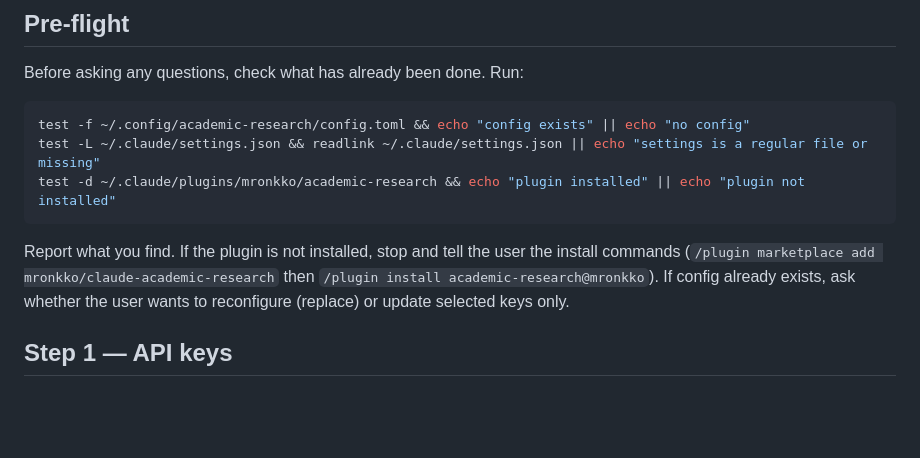
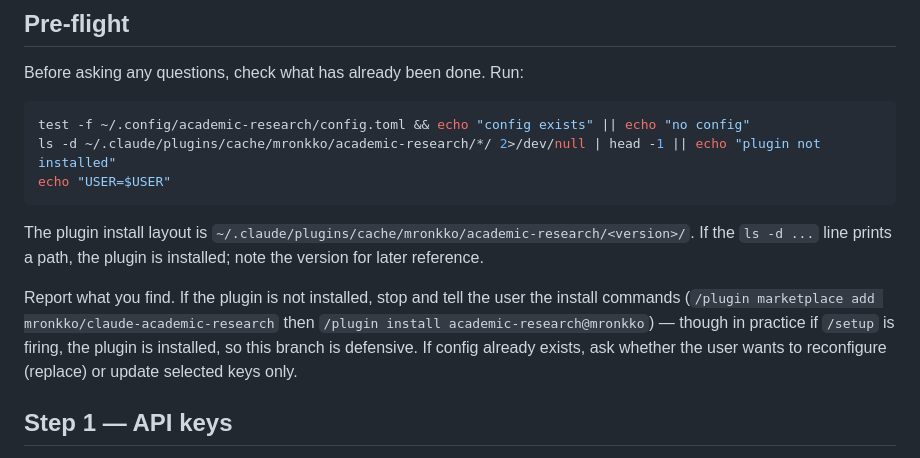
Before and after one commit to mronkko/claude-academic-research, a Markdown page: skills/setup/SKILL.md, the part around the change. Drawn GitHub-style; blank space fills up the shorter version.

Commit message:
Fix /setup pre-flight plugin-install path
The skill's pre-flight was checking
~/.claude/plugins/mronkko/academic-research but the real install
layout is ~/.claude/plugins/cache/mronkko/academic-research/<version>/
— so the pre-flight always reported "plugin not installed" and Claude
improvised follow-up probes (compound ls commands) that didn't match
the user's allowlist and produced unnecessary permission prompts.

Also prints USER for the settings.json patching step.

Co-Authored-By: Claude Opus 4.7 (1M context) <noreply@anthropic.com>

````diff
--- a/skills/setup/SKILL.md
+++ b/skills/setup/SKILL.md
@@ -15,15 +15,22 @@ Before asking any questions, check what has already been done. Run:
 
 ```bash
 test -f ~/.config/academic-research/config.toml && echo "config exists" || echo "no config"
-test -L ~/.claude/settings.json && readlink ~/.claude/settings.json || echo "settings is a regular file or missing"
-test -d ~/.claude/plugins/mronkko/academic-research && echo "plugin installed" || echo "plugin not installed"
+ls -d ~/.claude/plugins/cache/mronkko/academic-research/*/ 2>/dev/null | head -1 || echo "plugin not installed"
+echo "USER=$USER"
 ```
 
-Report what you find. If the plugin is not installed, stop and tell the
-user the install commands (`/plugin marketplace add
+The plugin install layout is
+`~/.claude/plugins/cache/mronkko/academic-research/<version>/`. If the
+`ls -d ...` line prints a path, the plugin is installed; note the
+version for later reference.
+
+Report what you find. If the plugin is not installed, stop and tell
+the user the install commands (`/plugin marketplace add
 mronkko/claude-academic-research` then `/plugin install
-academic-research@mronkko`). If config already exists, ask whether the
-user wants to reconfigure (replace) or update selected keys only.
+academic-research@mronkko`) — though in practice if `/setup` is
+firing, the plugin is installed, so this branch is defensive. If
+config already exists, ask whether the user wants to reconfigure
+(replace) or update selected keys only.
 
 ## Step 1 — API keys
 
````
